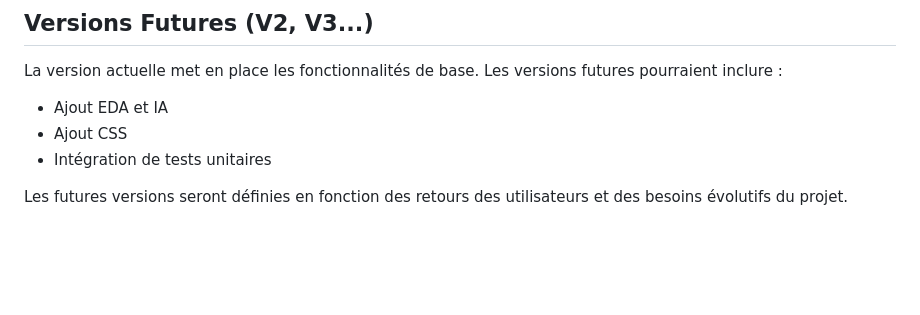
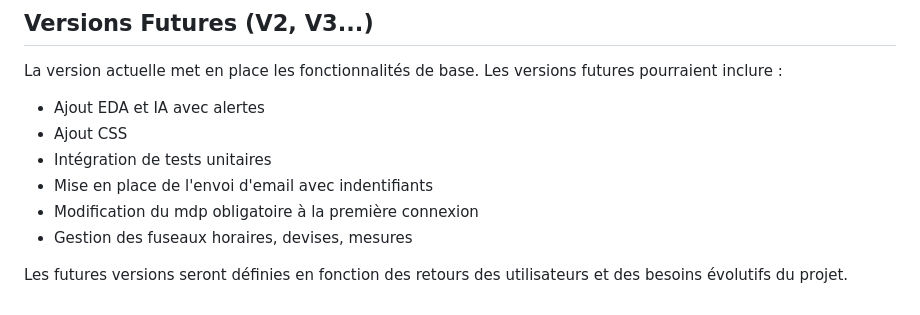
Before and after one commit to meowd18/medapp, a Markdown page: README.md, the part around the change. Rendered like a GitHub page; blank space fills up the shorter version.

```diff
--- a/README.md
+++ b/README.md
@@ -53,8 +53,11 @@ Le projet sera disponible à l'adresse [http://localhost:8000](http://localhost:
 ## Versions Futures (V2, V3...)
 
 La version actuelle met en place les fonctionnalités de base. Les versions futures pourraient inclure :
-- Ajout EDA et IA
+- Ajout EDA et IA avec alertes
 - Ajout CSS
 - Intégration de tests unitaires
+- Mise en place de l'envoi d'email avec indentifiants
+- Modification du mdp obligatoire à la première connexion
+- Gestion des fuseaux horaires, devises, mesures
 
 Les futures versions seront définies en fonction des retours des utilisateurs et des besoins évolutifs du projet.
```
